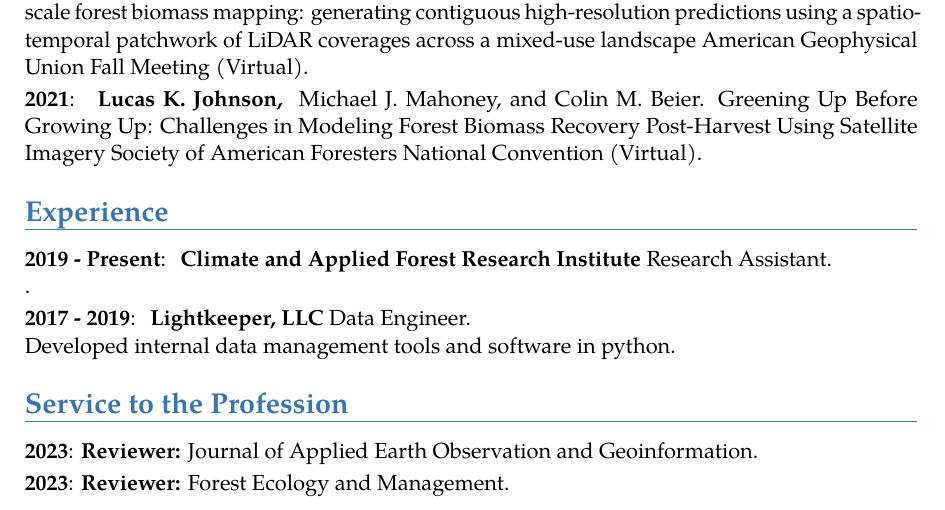
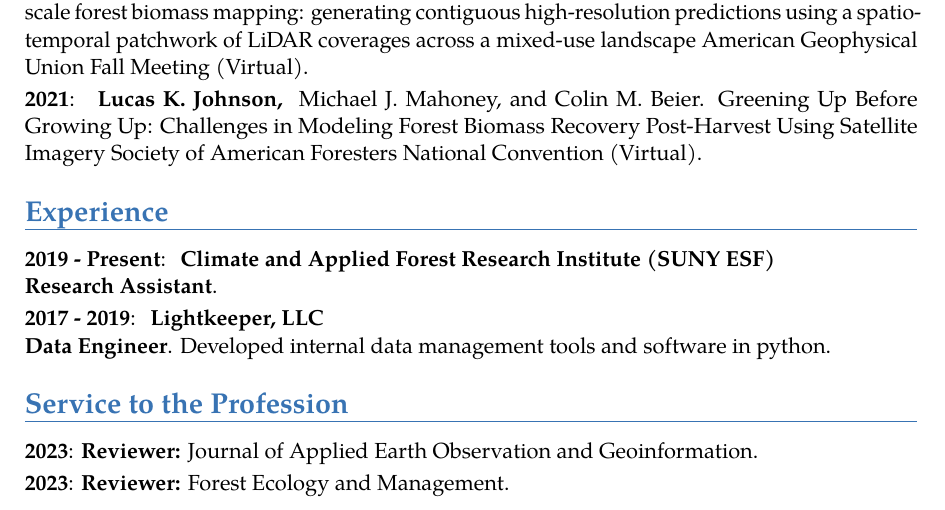
Before and after one commit to lucas-johnson/resume_cv, an R Markdown document (rmd/cv.Rmd): part of page 2 of 3, cut so that both start at the same text. The pictures show the output file rmd/cv.pdf that the author committed with the source.

Commit message:
fix experience section

````diff
--- a/rmd/cv.Rmd
+++ b/rmd/cv.Rmd
@@ -97,13 +97,11 @@ tribble(
 
 ```{r}
 tribble(
-  ~ When, ~ Group, ~ Role, ~ Details,
-  "2019 - Present", "Climate and Applied Forest Research Institute", "Research Assistant", "",
-  "2017 - 2019", "Lightkeeper, LLC",
-  "Data Engineer",
-  "Developed internal data management tools and software in python",
+  ~ When, ~ Group, ~ Details,
+  "2019 - Present", "Climate and Applied Forest Research Institute (SUNY ESF)", "\\textbf{Research Assistant}",
+  "2017 - 2019", "Lightkeeper, LLC", "\\textbf{Data Engineer}. Developed internal data management tools and software in python",
 ) %>%
-  brief_entries(glue::glue(" \\textbf{<Group>} <Role>. \\newline{} <Details>",
+  brief_entries(glue::glue(" \\textbf{<Group>} \\newline{} <Details>",
                            .open = "<",
                            .close = ">"),
                 When,
````
Also changed, not shown: rmd/cv.pdf.
